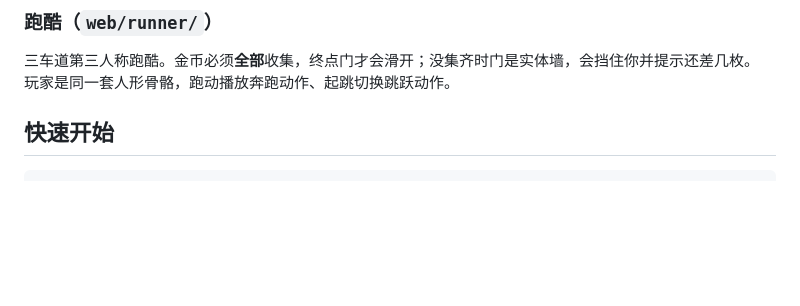
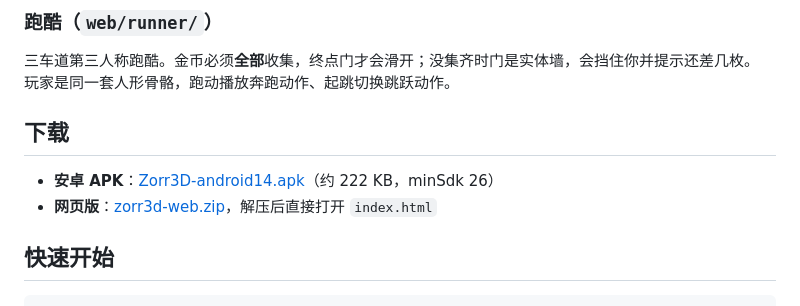
Before and after one commit to cswfwm/Zorr3D, a Markdown page: README.md, the part around the change. Drawn GitHub-style; blank space fills up the shorter version.

Commit message:
docs: README 增加下载入口

```diff
--- a/README.md
+++ b/README.md
@@ -38,6 +38,11 @@ glTF/OBJ 拖入导入、场景存取、角色动作切换与时间轴逐帧预
 
 三车道第三人称跑酷。金币必须**全部**收集，终点门才会滑开；没集齐时门是实体墙，会挡住你并提示还差几枚。
 玩家是同一套人形骨骼，跑动播放奔跑动作、起跳切换跳跃动作。
+
+## 下载
+
+- **安卓 APK**：[Zorr3D-android14.apk](https://github.com/cswfwm/Zorr3D/releases/download/v1.0.0/Zorr3D-android14.apk)（约 222 KB，minSdk 26）
+- **网页版**：[zorr3d-web.zip](https://github.com/cswfwm/Zorr3D/releases/download/v1.0.0/zorr3d-web.zip)，解压后直接打开 `index.html`
 
 ## 快速开始
 
```
